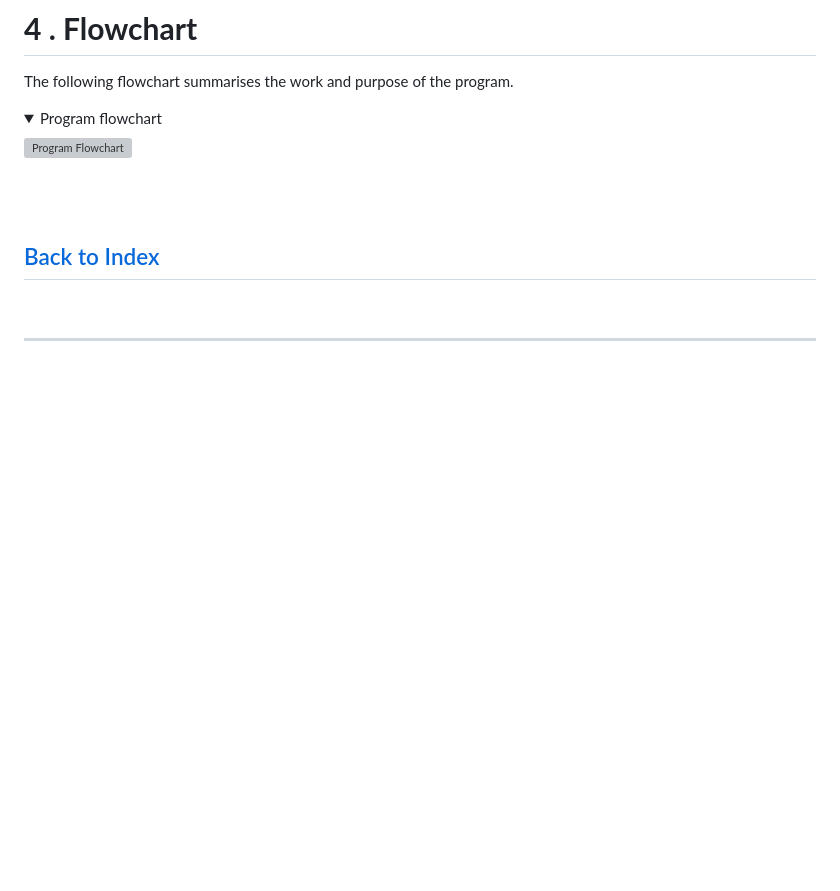
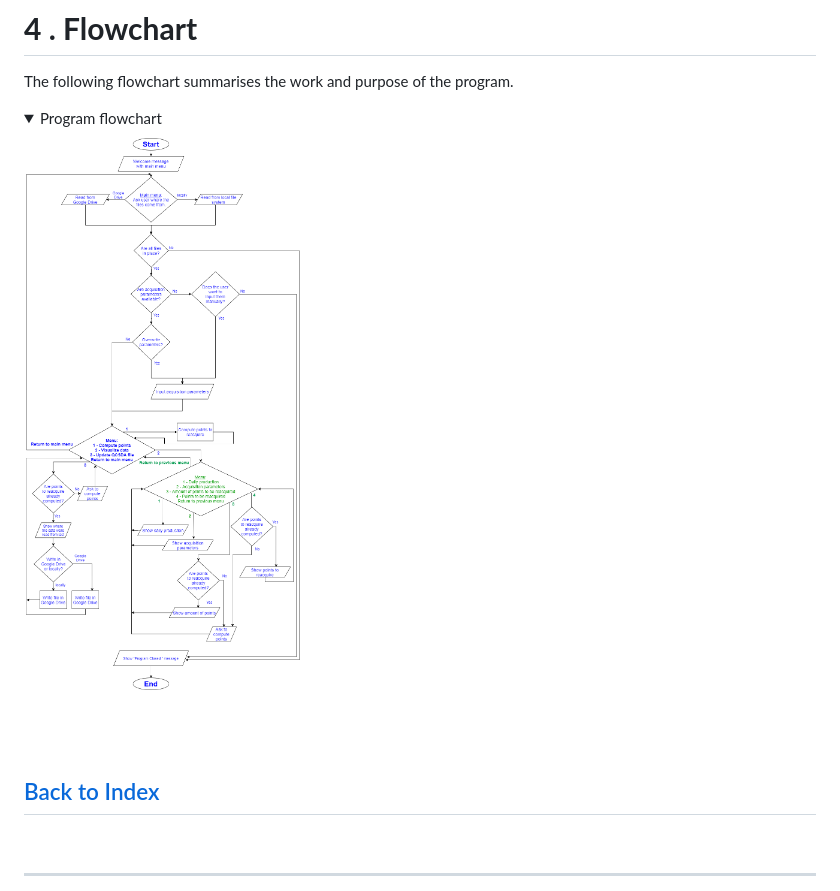
Before and after one commit to csc7/PP3_CI_QCSDA, a Markdown page: README.md, the part around the change. GitHub-like rendering; pictures changed too: docs/flowchart/PP3-CI-QCSDA.png (added); folded sections open; blank space fills up the shorter version; grey boxes are pictures that could not be loaded.

Commit message:
Add flowchart image to corresponding section in README.md file

```diff
--- a/README.md
+++ b/README.md
@@ -169,7 +169,7 @@ The following flowchart summarises the work and purpose of the program.
 <details>
     <summary>Program flowchart</summary>
 
-![Program Flowchart](docs/validation/pep8-run.PNG)
+![Program Flowchart](docs/flowchart/PP3-CI-QCSDA.png)
 </details>
 
 <br><br>
```
